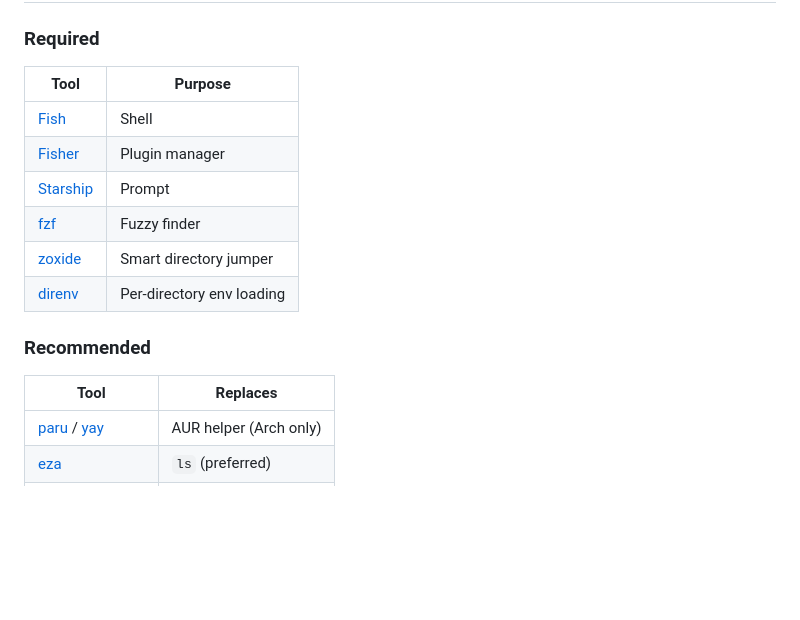
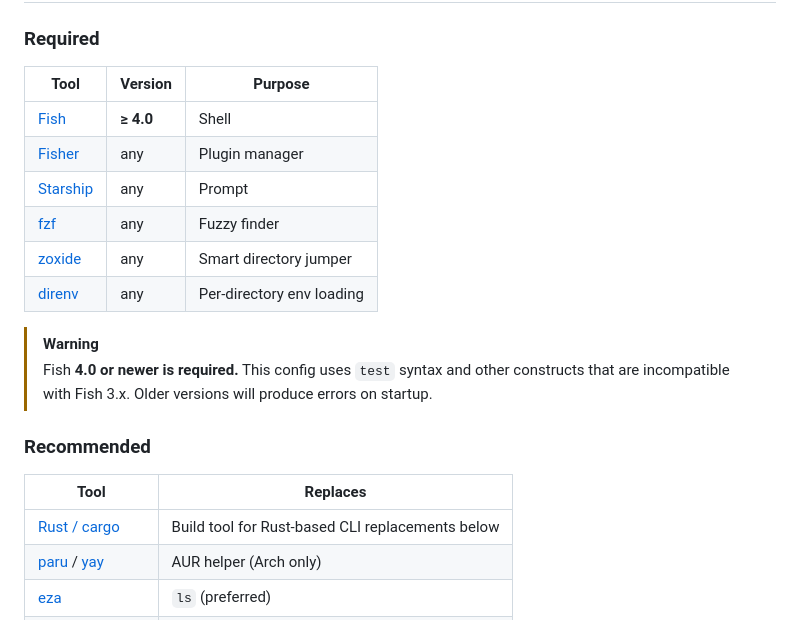
Before and after one commit to rootiest/fish-config, a Markdown page: README.md, the part around the change. Drawn GitHub-style; blank space fills up the shorter version.

Commit message:
docs(readme): require Fish >= 4.0 and add Rust/cargo to dependencies

```diff
--- a/README.md
+++ b/README.md
@@ -491,19 +491,23 @@ Named context shortcuts (e.g. `dcr`, `dck`) live in `~/.config/.user-dots/fish/l
 
 ### Required
 
-| Tool | Purpose |
-|---|---|
-| [Fish](https://fishshell.com/) | Shell |
-| [Fisher](https://github.com/jorgebucaran/fisher) | Plugin manager |
-| [Starship](https://starship.rs/) | Prompt |
-| [fzf](https://github.com/junegunn/fzf) | Fuzzy finder |
-| [zoxide](https://github.com/ajeetdsouza/zoxide) | Smart directory jumper |
-| [direnv](https://direnv.net/) | Per-directory env loading |
+| Tool | Version | Purpose |
+|---|---|---|
+| [Fish](https://fishshell.com/) | **≥ 4.0** | Shell |
+| [Fisher](https://github.com/jorgebucaran/fisher) | any | Plugin manager |
+| [Starship](https://starship.rs/) | any | Prompt |
+| [fzf](https://github.com/junegunn/fzf) | any | Fuzzy finder |
+| [zoxide](https://github.com/ajeetdsouza/zoxide) | any | Smart directory jumper |
+| [direnv](https://direnv.net/) | any | Per-directory env loading |
+
+> [!WARNING]
+> Fish **4.0 or newer is required.** This config uses `test` syntax and other constructs that are incompatible with Fish 3.x. Older versions will produce errors on startup.
 
 ### Recommended
 
 | Tool | Replaces |
 |---|---|
+| [Rust / cargo](https://www.rust-lang.org/tools/install) | Build tool for Rust-based CLI replacements below |
 | [paru](https://github.com/Morganamilo/paru) / [yay](https://github.com/Jguer/yay) | AUR helper (Arch only) |
 | [eza](https://github.com/eza-community/eza) | `ls` (preferred) |
 | [lsd](https://github.com/lsd-rs/lsd) | `ls` (fallback) |
```
